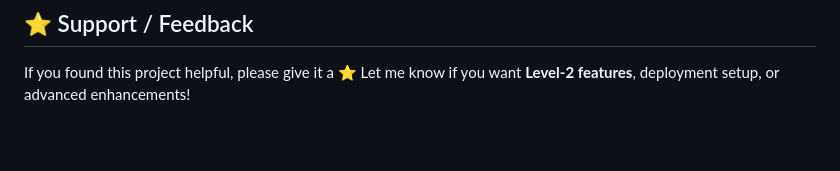
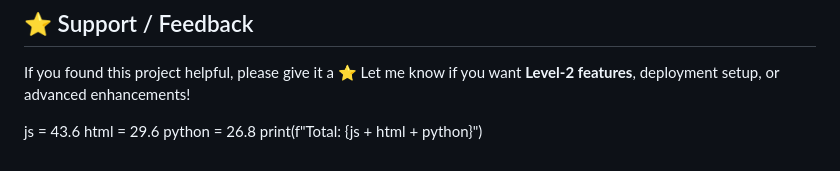
Before and after one commit to madhan200422-lab/Job-Portel, a Markdown page: README.md, the part around the change. Drawn GitHub-style; blank space fills up the shorter version.

```diff
--- a/README.md
+++ b/README.md
@@ -158,3 +158,9 @@ To contribute:
 
 If you found this project helpful, please give it a ⭐
 Let me know if you want **Level-2 features**, deployment setup, or advanced enhancements!
+
+
+js = 43.6
+html = 29.6
+python = 26.8
+print(f"Total: {js + html + python}")
```
